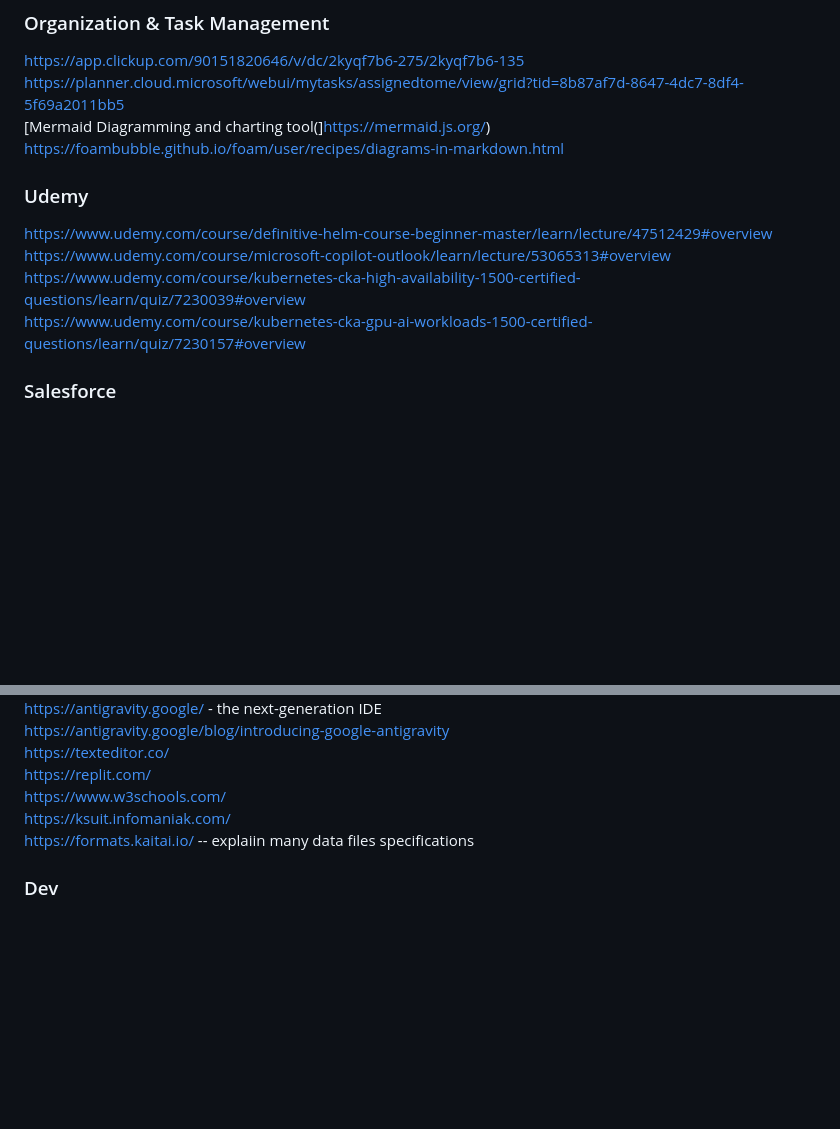
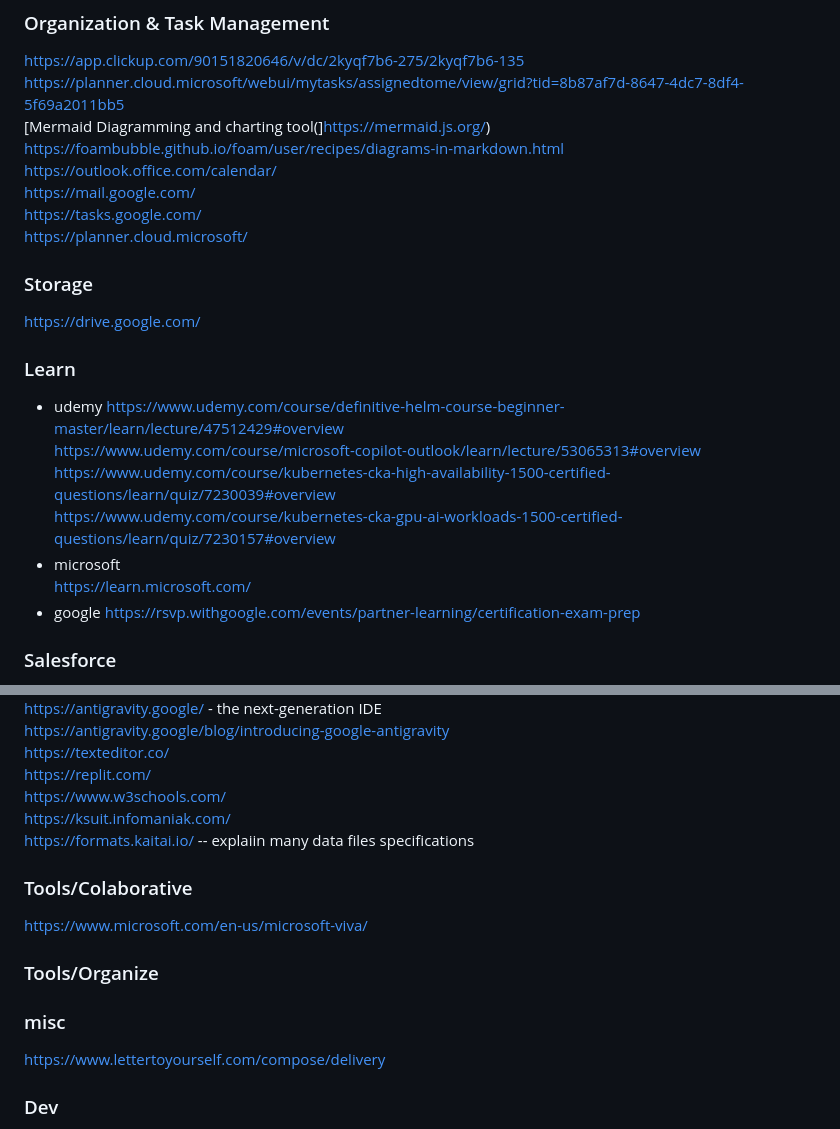
Before and after one commit to tumbilandia/em280, a Markdown page: www.md, 2 parts joined by grey strips. GitHub-like rendering; blank space fills up the shorter version.

```diff
--- a/www.md
+++ b/www.md
@@ -46,12 +46,25 @@ https://app.clickup.com/90151820646/v/dc/2kyqf7b6-275/2kyqf7b6-135
 https://planner.cloud.microsoft/webui/mytasks/assignedtome/view/grid?tid=8b87af7d-8647-4dc7-8df4-5f69a2011bb5
 [Mermaid Diagramming and charting tool(]https://mermaid.js.org/)
 https://foambubble.github.io/foam/user/recipes/diagrams-in-markdown.html
+https://outlook.office.com/calendar/
+https://mail.google.com/
+https://tasks.google.com/
+https://planner.cloud.microsoft/
 
-### Udemy
+### Storage
+https://drive.google.com/
+
+### Learn
+* udemy
 https://www.udemy.com/course/definitive-helm-course-beginner-master/learn/lecture/47512429#overview
 https://www.udemy.com/course/microsoft-copilot-outlook/learn/lecture/53065313#overview
 https://www.udemy.com/course/kubernetes-cka-high-availability-1500-certified-questions/learn/quiz/7230039#overview
 https://www.udemy.com/course/kubernetes-cka-gpu-ai-workloads-1500-certified-questions/learn/quiz/7230157#overview
+* microsoft
+https://learn.microsoft.com/
+* google
+https://rsvp.withgoogle.com/events/partner-learning/certification-exam-prep
+
 
 ### Salesforce
 https://developer.salesforce.com/blogs/2025/09/developers-guide-dreamforce-2025?utm_source=rbn&utm_campaign=dev-amer-us-US---&utm_content=blog-o1----&nc=&d=7010M000000uW0VQAU&eid=rbn-rdev-nl&role=dev&utm_medium=email&
@@ -81,6 +94,15 @@ https://replit.com/
 https://www.w3schools.com/
 https://ksuit.infomaniak.com/
 https://formats.kaitai.io/ -- explaiin many data files specifications
+
+### Tools/Colaborative
+https://www.microsoft.com/en-us/microsoft-viva/
+
+### Tools/Organize
+
+
+### misc
+https://www.lettertoyourself.com/compose/delivery
 
 ### Dev
 https://devops-daily.com/
```
